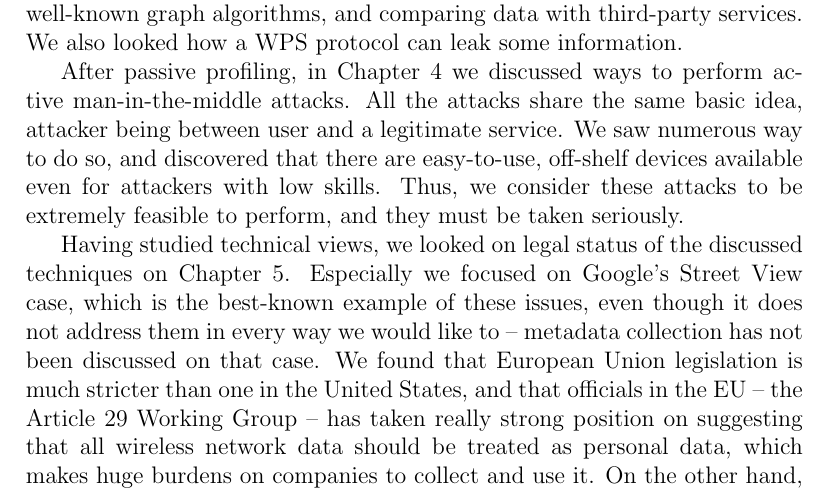
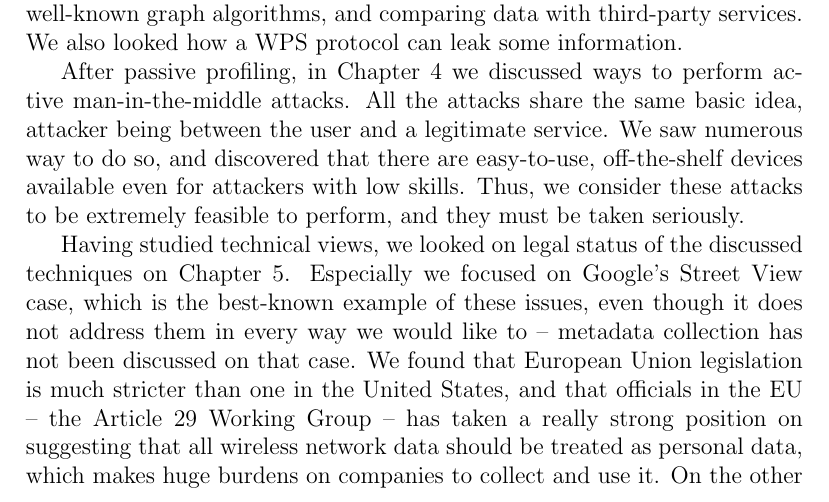
Before and after one commit to pekko/masterthesis, a LaTeX thesis (tex/thesis.tex): part of page 73 of 83, cut so that both start at the same text. Compiled offline with pdfLaTeX.

Commit message:
misc, grammar

```diff
--- a/tex/thesis.tex
+++ b/tex/thesis.tex
@@ -1713,9 +1713,9 @@ In the beginning of the thesis, in Chapter~\ref{chapter:protocol}, we described
 
 In Chapter~\ref{chapter:profiling}, we discussed how and why someone could track and profile users based on probes emitted from their wireless devices. We discussed on concepts of locating a device, either a node inside a wireless network, or an access point globally using huge databases. We also saw different methods on profiling users, such as discovering real-life relationships, clustering data with well-known graph algorithms, and comparing data with third-party services. We also looked how a WPS protocol can leak some information.
 
-After passive profiling, in Chapter~\ref{chapter:attacks} we discussed ways to perform active man-in-the-middle attacks. All the attacks share the same basic idea, attacker being between user and a legitimate service. We saw numerous way to do so, and discovered that there are easy-to-use, off-shelf devices available even for attackers with low skills. Thus, we consider these attacks to be extremely feasible to perform, and they must be taken seriously.
-
-Having studied technical views, we looked on legal status of the discussed techniques on Chapter~\ref{chapter:legal}. Especially we focused on Google's Street View case, which is the best-known example of these issues, even though it does not address them in every way we would like to -- metadata collection has not been discussed on that case. We found that European Union legislation is much stricter than one in the United States, and that officials in the EU -- the Article 29 Working Group -- has taken really strong position on suggesting that all wireless network data should be treated as personal data, which makes huge burdens on companies to collect and use it. On the other hand, legislation is really permissive in the U.S. as long as it handles only metadata without actual messages, and allows even more if the analysis is not made public. However, we see that there might be oncoming changes on U.S. laws which would bring them closer to European counterparts, but the process is far from complete.
+After passive profiling, in Chapter~\ref{chapter:attacks} we discussed ways to perform active man-in-the-middle attacks. All the attacks share the same basic idea, attacker being between the user and a legitimate service. We saw numerous way to do so, and discovered that there are easy-to-use, off-the-shelf devices available even for attackers with low skills. Thus, we consider these attacks to be extremely feasible to perform, and they must be taken seriously.
+
+Having studied technical views, we looked on legal status of the discussed techniques on Chapter~\ref{chapter:legal}. Especially we focused on Google's Street View case, which is the best-known example of these issues, even though it does not address them in every way we would like to -- metadata collection has not been discussed on that case. We found that European Union legislation is much stricter than one in the United States, and that officials in the EU -- the Article 29 Working Group -- has taken a really strong position on suggesting that all wireless network data should be treated as personal data, which makes huge burdens on companies to collect and use it. On the other hand, legislation is really permissive in the U.S. as long as it handles only metadata without actual messages, and allows even more if the analysis is not made public. However, we see that there might be oncoming changes on U.S. laws which would bring them closer to European counterparts, but the process is far from complete.
 
 In Chapter~\ref{chapter:practical} we conducted a practical experiment on techniques studied in Chapter~\ref{chapter:profiling}. We saw that majority of devices, 77~\%, had only wildcard scanning enabled, and can not be profiled. However, this does not prevent tracking, as the device is leaking its MAC address all the time. Naturally, we cannot know how many had only passive scanning enabled or turned their WLAN connectivity off, since those devices do not emit anything we could have captured.
 
```
